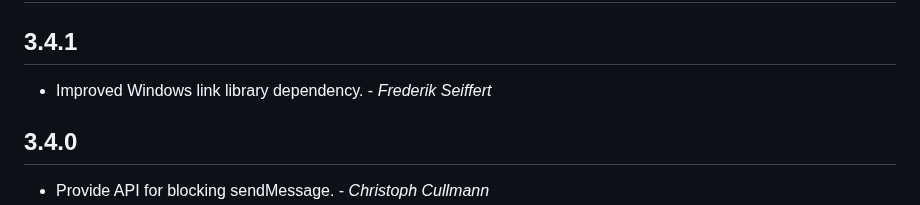
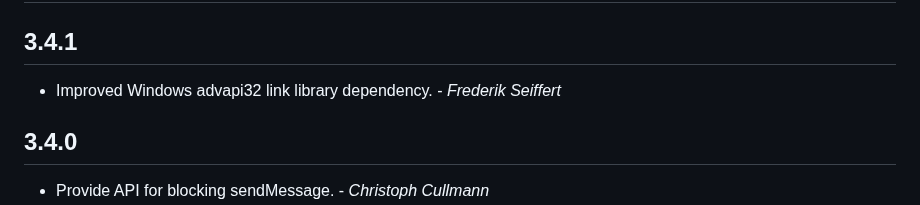
Before and after one commit to itay-grudev/SingleApplication, a Markdown page: CHANGELOG.md, the part around the change. GitHub-like rendering.

```diff
--- a/CHANGELOG.md
+++ b/CHANGELOG.md
@@ -2,7 +2,7 @@
 
 ## 3.4.1
 
-* Improved Windows link library dependency. - _Frederik Seiffert_
+* Improved Windows advapi32 link library dependency. - _Frederik Seiffert_
 
 ## 3.4.0
 
```
